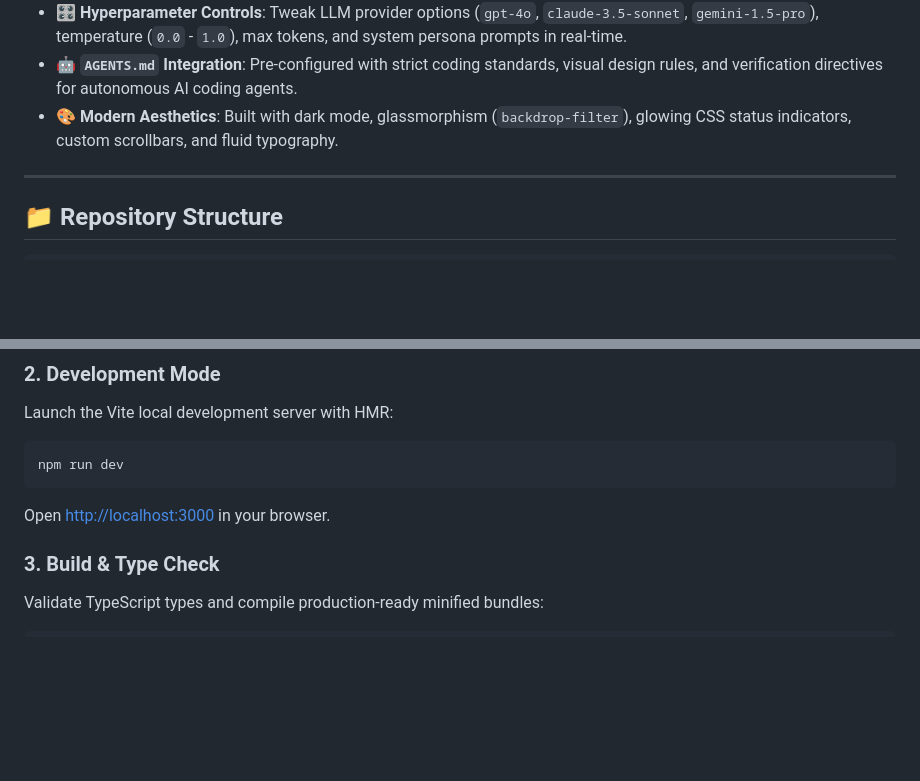
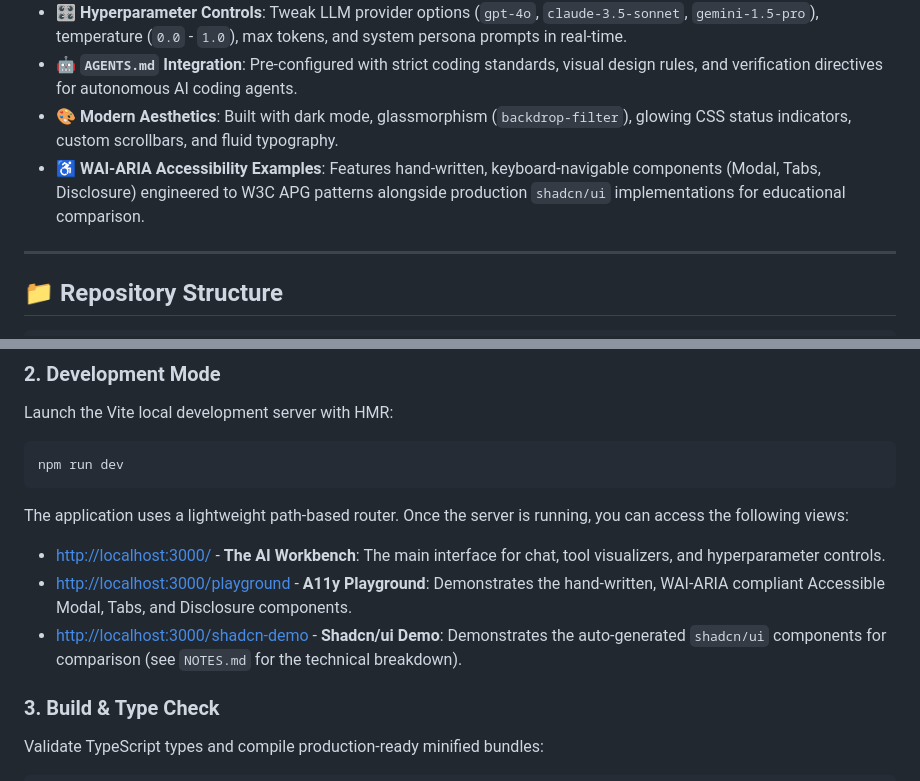
Before and after one commit to itsaddyon/flyrank-capstone, a Markdown page: README.md, 2 parts joined by grey strips. Drawn GitHub-style; blank space fills up the shorter version.

````diff
--- a/README.md
+++ b/README.md
@@ -17,6 +17,7 @@
 - 🎛️ **Hyperparameter Controls**: Tweak LLM provider options (`gpt-4o`, `claude-3.5-sonnet`, `gemini-1.5-pro`), temperature (`0.0` - `1.0`), max tokens, and system persona prompts in real-time.
 - 🤖 **`AGENTS.md` Integration**: Pre-configured with strict coding standards, visual design rules, and verification directives for autonomous AI coding agents.
 - 🎨 **Modern Aesthetics**: Built with dark mode, glassmorphism (`backdrop-filter`), glowing CSS status indicators, custom scrollbars, and fluid typography.
+- ♿ **WAI-ARIA Accessibility Examples**: Features hand-written, keyboard-navigable components (Modal, Tabs, Disclosure) engineered to W3C APG patterns alongside production `shadcn/ui` implementations for educational comparison.
 
 ---
 
@@ -66,7 +67,12 @@ Launch the Vite local development server with HMR:
 ```bash
 npm run dev
 ```
-Open [http://localhost:3000](http://localhost:3000) in your browser.
+
+The application uses a lightweight path-based router. Once the server is running, you can access the following views:
+
+- [http://localhost:3000/](http://localhost:3000/) - **The AI Workbench**: The main interface for chat, tool visualizers, and hyperparameter controls.
+- [http://localhost:3000/playground](http://localhost:3000/playground) - **A11y Playground**: Demonstrates the hand-written, WAI-ARIA compliant Accessible Modal, Tabs, and Disclosure components.
+- [http://localhost:3000/shadcn-demo](http://localhost:3000/shadcn-demo) - **Shadcn/ui Demo**: Demonstrates the auto-generated `shadcn/ui` components for comparison (see `NOTES.md` for the technical breakdown).
 
 ### 3. Build & Type Check
 Validate TypeScript types and compile production-ready minified bundles:
````
